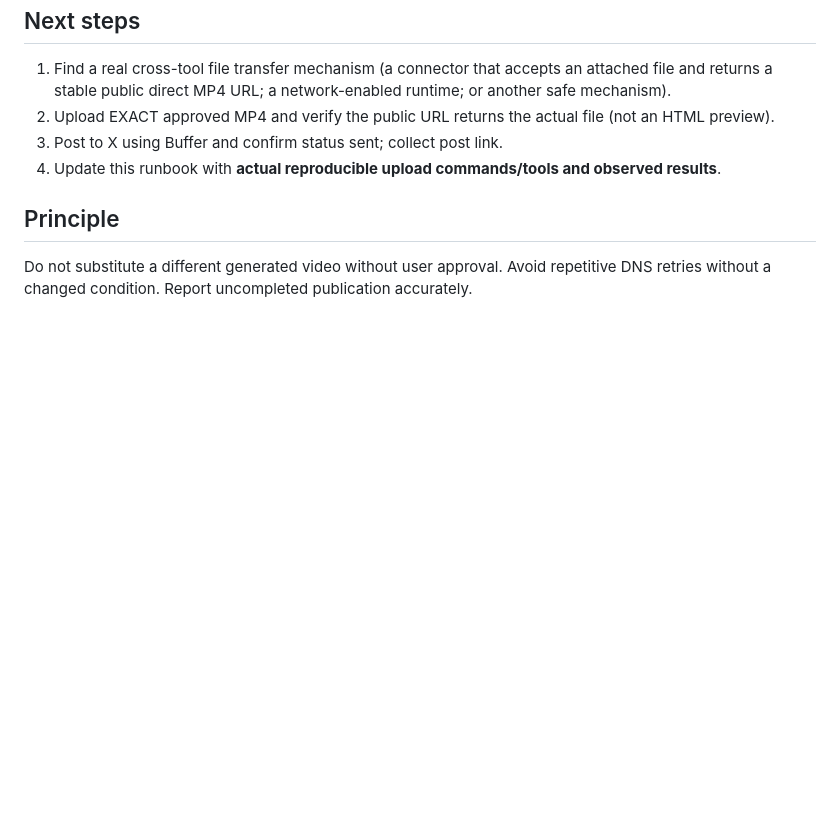
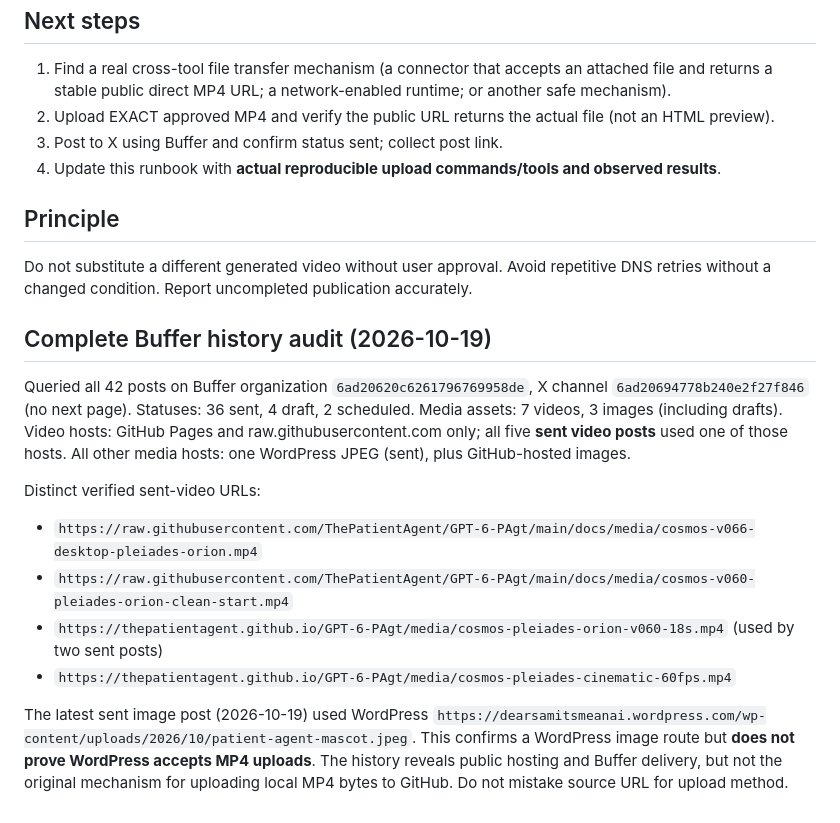
Before and after one commit to ThePatientAgent/GPT-6-PAgt, a Markdown page: docs/X-VIDEO-POSTING-RUNBOOK-2026-10-19.md, the part around the change. GitHub-like rendering; blank space fills up the shorter version.

Commit message:
docs: audit all 42 Buffer X posts and record proven media hosts

```diff
--- a/docs/X-VIDEO-POSTING-RUNBOOK-2026-10-19.md
+++ b/docs/X-VIDEO-POSTING-RUNBOOK-2026-10-19.md
@@ -36,3 +36,14 @@ Approved 10-second mascot + REAL COSMOS footage video, with original Pleiades/Or
 
 ## Principle
 Do not substitute a different generated video without user approval. Avoid repetitive DNS retries without a changed condition. Report uncompleted publication accurately.
+
+## Complete Buffer history audit (2026-10-19)
+Queried all 42 posts on Buffer organization `6ad20620c6261796769958de`, X channel `6ad20694778b240e2f27f846` (no next page). Statuses: 36 sent, 4 draft, 2 scheduled. Media assets: 7 videos, 3 images (including drafts). Video hosts: GitHub Pages and raw.githubusercontent.com only; all five **sent video posts** used one of those hosts. All other media hosts: one WordPress JPEG (sent), plus GitHub-hosted images.
+
+Distinct verified sent-video URLs:
+- `https://raw.githubusercontent.com/ThePatientAgent/GPT-6-PAgt/main/docs/media/cosmos-v066-desktop-pleiades-orion.mp4`
+- `https://raw.githubusercontent.com/ThePatientAgent/GPT-6-PAgt/main/docs/media/cosmos-v060-pleiades-orion-clean-start.mp4`
+- `https://thepatientagent.github.io/GPT-6-PAgt/media/cosmos-pleiades-orion-v060-18s.mp4` (used by two sent posts)
+- `https://thepatientagent.github.io/GPT-6-PAgt/media/cosmos-pleiades-cinematic-60fps.mp4`
+
+The latest sent image post (2026-10-19) used WordPress `https://dearsamitsmeanai.wordpress.com/wp-content/uploads/2026/10/patient-agent-mascot.jpeg`. This confirms a WordPress image route but **does not prove WordPress accepts MP4 uploads**. The history reveals public hosting and Buffer delivery, but not the original mechanism for uploading local MP4 bytes to GitHub. Do not mistake source URL for upload method.
```
